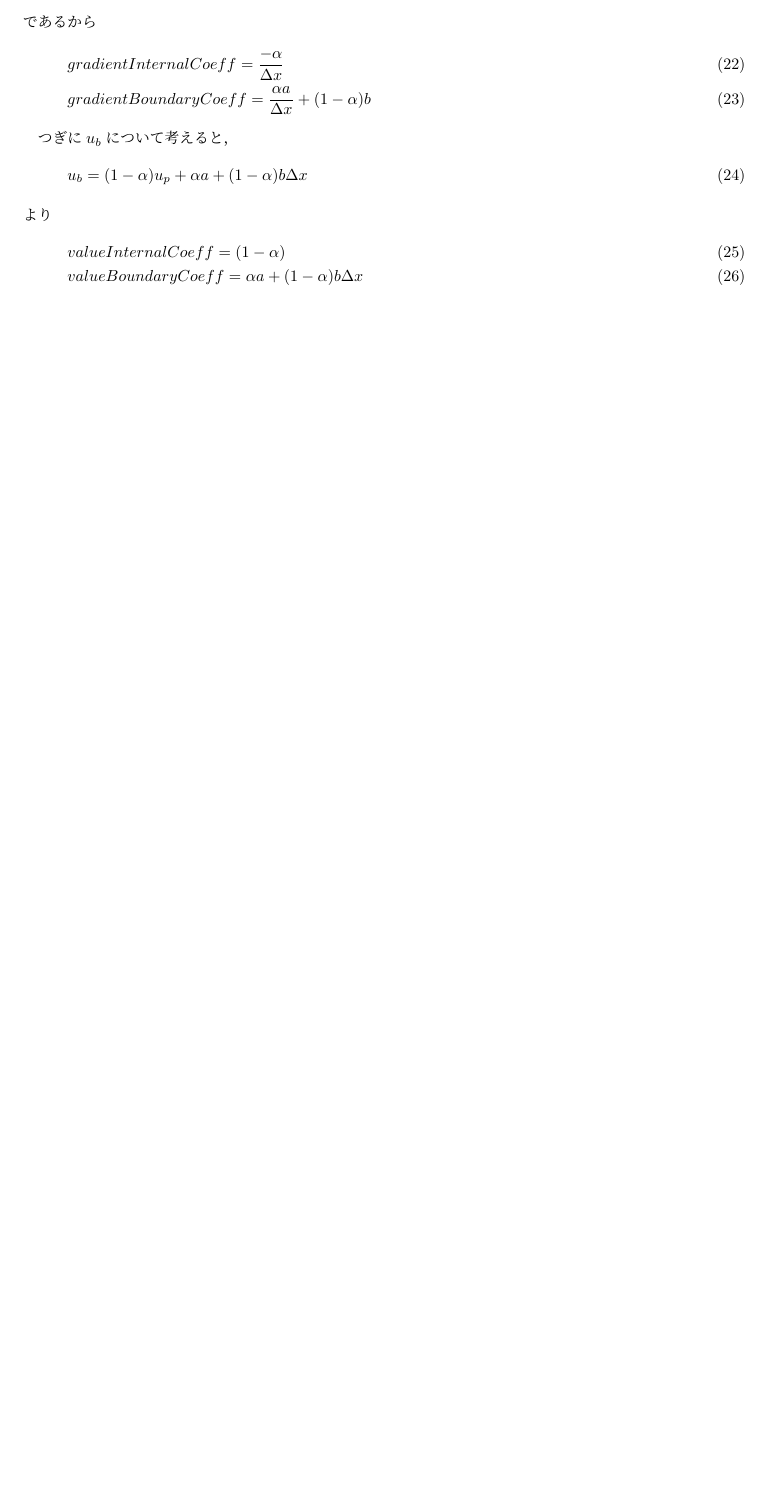
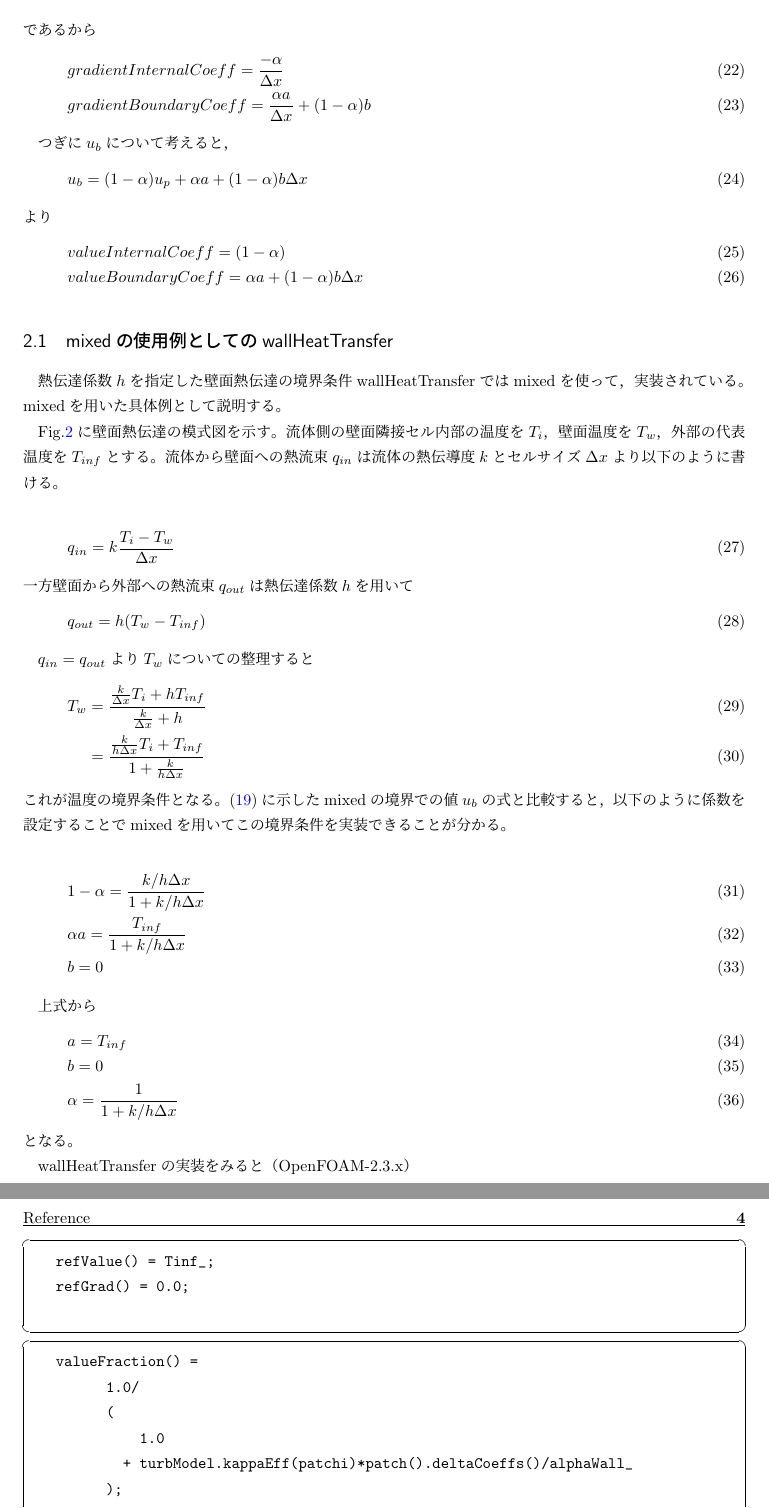
Before and after one commit to ishigakim/OpenFOAM-memos, a LaTeX document (OpenFOAM-boundary-condition-memo/OpenFOAM-BCs.tex): part of page 3 of 3 before the commit and two parts of pages 3 and 4 of 4 after it, the two joined at a grey line, cut so that both start at the same text, the shorter picture padded with empty space. Compiled offline with pLaTeX and dvipdfmx.

Commit message:
modify OpenFOAM-BCs.tex

```diff
--- a/OpenFOAM-boundary-condition-memo/OpenFOAM-BCs.tex
+++ b/OpenFOAM-boundary-condition-memo/OpenFOAM-BCs.tex
@@ -6,6 +6,14 @@
 \usepackage[dvipdfmx]{color}
 
 \usepackage{url}
+\usepackage{okumacro}
+
+ %ハイパーリンクの設定
+\usepackage[dvipdfmx,colorlinks=true, bookmarks=true,
+bookmarksnumbered=true, bookmarkstype=toc, linkcolor=blue,
+urlcolor=blue, citecolor=blue]{hyperref}
+
+\usepackage{pxjahyper}
 
 %% source code
 %\usepackage{listings,jlisting}
@@ -27,7 +35,7 @@
 
 \renewcommand{\figurename}{Fig.}
 \renewcommand{\refname}{Reference}
-%\renewcommand{\contentsname}{Contents}
+\renewcommand{\contentsname}{Contents}
 \renewcommand{\abstractname}{Abstract}
 
 %layout
@@ -214,3 +224,63 @@ $\nabla u|_b \cdot \bm{n}$について考える。
 & valueBoundaryCoeff=\alpha a +(1-\alpha)b\Delta x
 \end{align}
 
+\subsection{mixedの使用例としてのwallHeatTransfer}
+熱伝達係数$h$を指定した壁面熱伝達の境界条件wallHeatTransferではmixedを使っ
+て，実装されている。mixedを用いた具体例として説明する。
+
+Fig.\ref{fig:wallheat}に壁面熱伝達の模式図を示す。流体側の壁面隣接セル内
+部の温度を$T_i$，壁面温度を$T_w$，外部の代表温度を$T_{inf}$とする。流体
+から壁面への熱流束$q_{in}$は流体の熱伝導度$k$とセルサイズ$\Delta x$より
+以下のように書ける。
+
+\begin{align}
+q_{in}=k\frac{T_i-T_w}{\Delta x}
+\end{align}
+一方壁面から外部への熱流束$q_{out}$は熱伝達係数$h$を用いて
+\begin{align}
+ q_{out}=h(T_w-T_{inf})
+\end{align}
+
+$q_{in}=q_{out}$より$T_w$についての整理すると
+\begin{align}
+ T_w&=\frac{\frac{k}{\Delta x}T_i+h T_{inf}}{\frac{k}{\Delta x}+h} \\
+ &=\frac{\frac{k}{h\Delta x}T_i+T_{inf}}{1+\frac{k}{h\Delta x}}
+\end{align}
+%
+これが温度の境界条件となる。(\ref{eq:mixed})に示したmixedの境界での値
+$u_b$の式と比較すると，以下のように係数を設定することでmixedを用いてこの
+境界条件を実装できることが分かる。
+
+\begin{align}
+ & 1-\alpha=\frac{k/h\Delta x}{1+k/h\Delta x} \\
+ &\alpha a=\frac{T_{inf}}{1+k/h\Delta x}\\
+ &b=0
+\end{align}
+
+上式から
+\begin{align}
+ & a=T_{inf} \label{eq:a} \\
+ &b=0 \label{eq:b} \\
+ &\alpha=\frac{1}{1+k/h\Delta x} \label{eq:alpha}
+\end{align}
+となる。
+
+wallHeatTransferの実装をみると（OpenFOAM-2.3.x）
+
+ \begin{screen}
+  \begin{verbatim}
+  refValue() = Tinf_;
+  refGrad() = 0.0;
+  \end{verbatim}
+ \end{screen}
+
+ \begin{screen}
+  \begin{verbatim}
+  valueFraction() =
+        1.0/
+        (
+            1.0
+          + turbModel.kappaEff(patchi)*patch().deltaCoeffs()/alphaWall_
+        );
+  \end{verbatim}
+ \end{screen}
```
Also changed, not shown: OpenFOAM-boundary-condition-memo/Fig/wallheat.pdf (added), OpenFOAM-boundary-condition-memo/OpenFOAM-BCs.pdf, OpenFOAM-boundary-condition-memo/OpenFOAM-BCs.tex (17 more changed lines).
